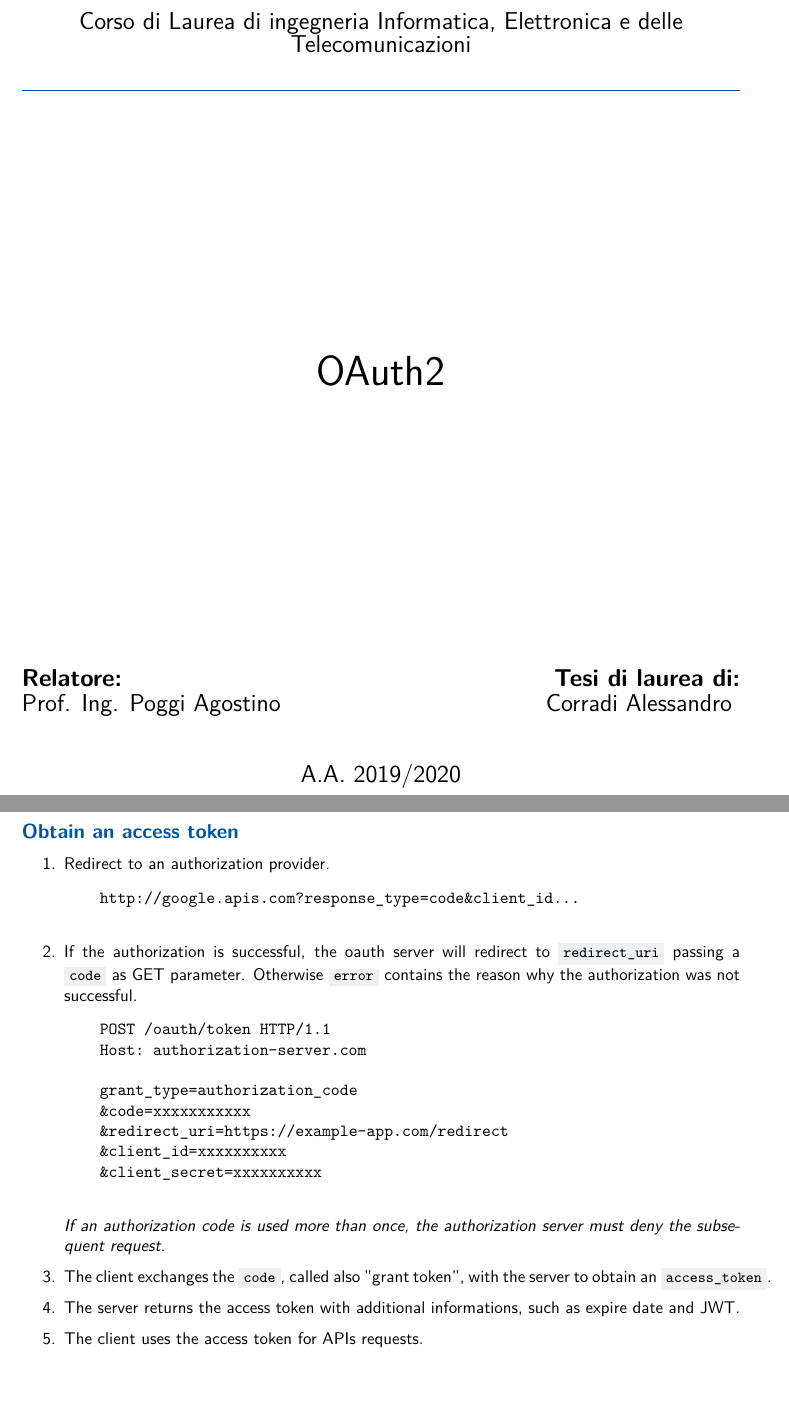
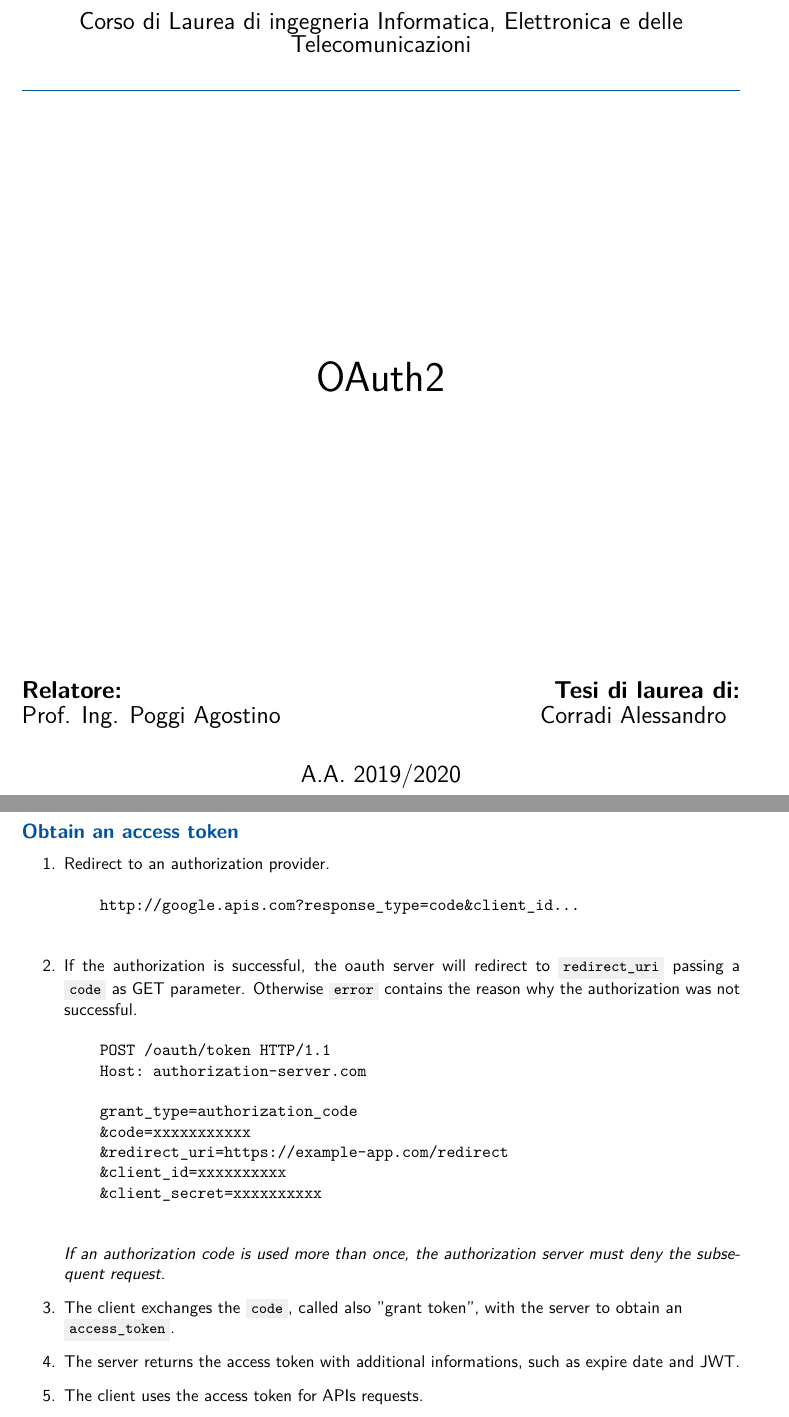
Before and after one commit to ale-cci/Tesi-OAuth2, a LaTeX document (latex/oauth2.tex, which reads latex/style.cls): two parts of pages 1 and 5 of 7 before the commit and two parts of pages 1 and 5 of 8 after it, joined at a grey line, cut so that both start at the same text. Compiled offline with XeLaTeX.

Commit message:
ref: remove underfull warning

```diff
--- a/latex/oauth2.tex
+++ b/latex/oauth2.tex
@@ -106,7 +106,9 @@ Different ways to achieve the goal, here are a few of them:
 
         \textit{If an authorization code is used more than once, the authorization server must deny the subsequent request.}
 
-    \item The client exchanges the \lstinline{code}, called also "grant token", with the server to obtain an \lstinline{access\_token}.
+    \item The client exchanges the \lstinline{code}, called also "grant token", with the server to obtain an
+        \\
+        \lstinline{access\_token}.
     \item The server returns the access token with additional informations, such as expire date and JWT.
     \item The client uses the access token for APIs requests.
 \end{enumerate}
--- a/latex/style.cls
+++ b/latex/style.cls
@@ -1,6 +1,6 @@
 %!TEX program = xelatex
 \NeedsTeXFormat{LaTeX2e}
-\ProvidesClass{custom}[30/03/2020 v0.1 Custom class]
+\ProvidesClass{style}[30/03/2020 v0.1 Custom class]
 
 \LoadClass[a4paper]{article}
 \RequirePackage{xcolor}
@@ -97,7 +97,7 @@
         \hfill
         Corradi Alessandro
     }
-    \\[1em]
+    \bigskip
     \begin{center}
         {\Large A.A. 2019/2020}
     \end{center}
```
